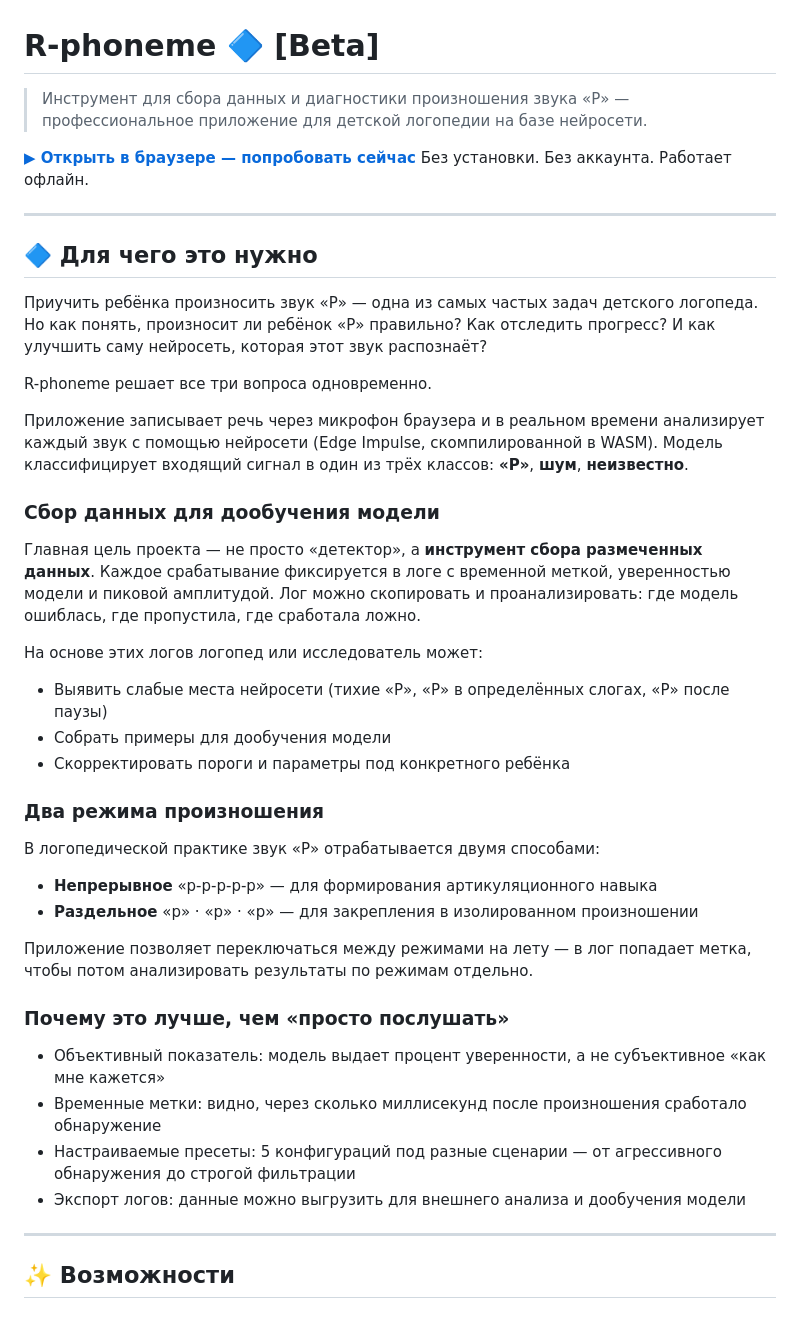
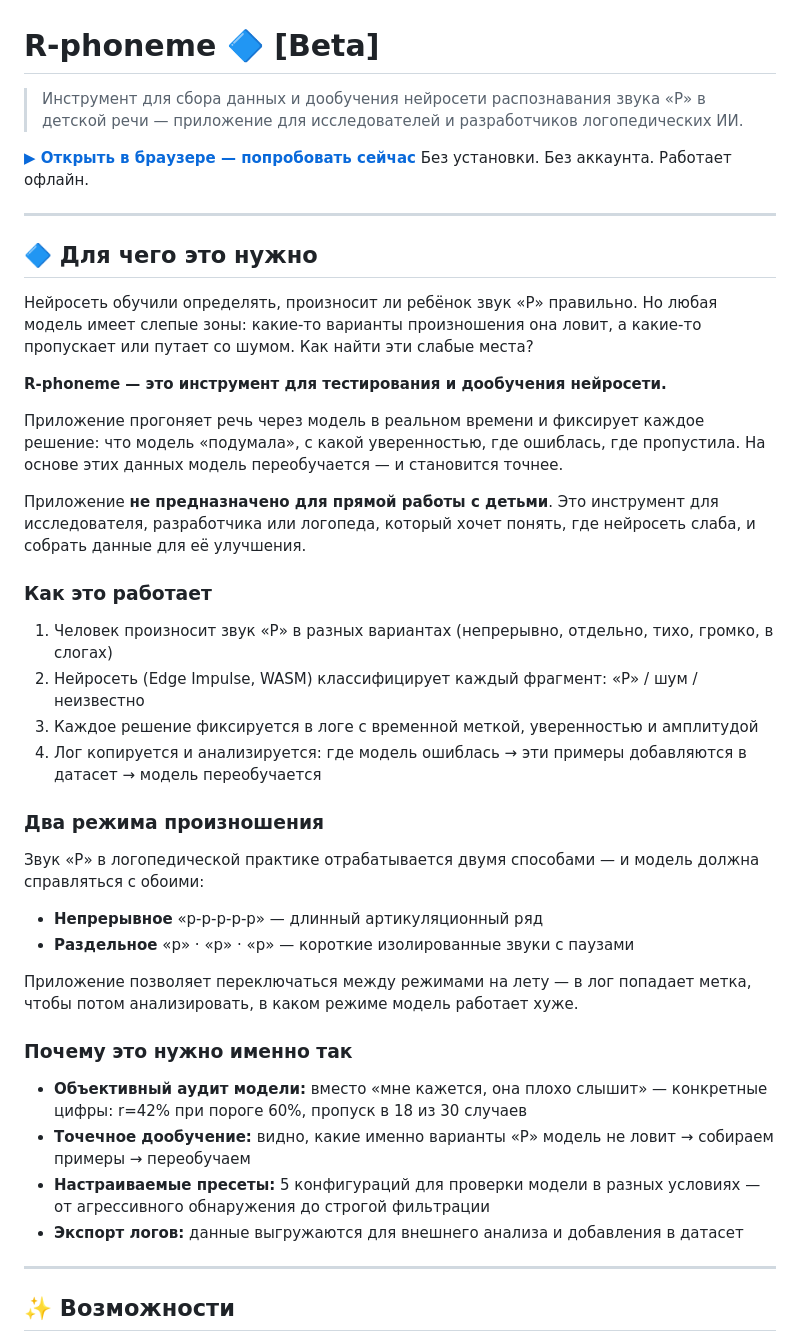
Before and after one commit to lexbayart/r-phoneme, a Markdown page: README.md, the part around the change. Rendered like a GitHub page.

```diff
--- a/README.md
+++ b/README.md
@@ -1,7 +1,7 @@
 # R-phoneme 🔷 [Beta]
 
-> Инструмент для сбора данных и диагностики произношения звука «Р» —
-> профессиональное приложение для детской логопедии на базе нейросети.
+> Инструмент для сбора данных и дообучения нейросети распознавания звука «Р»
+> в детской речи — приложение для исследователей и разработчиков логопедических ИИ.
 
 **[▶ Открыть в браузере — попробовать сейчас](https://lexbayart.github.io/r-phoneme/)**
 Без установки. Без аккаунта. Работает офлайн.
@@ -10,43 +10,43 @@
 
 ## 🔷 Для чего это нужно
 
-Приучить ребёнка произносить звук «Р» — одна из самых частых задач детского логопеда.
-Но как понять, произносит ли ребёнок «Р» правильно? Как отследить прогресс?
-И как улучшить саму нейросеть, которая этот звук распознаёт?
+Нейросеть обучили определять, произносит ли ребёнок звук «Р» правильно.
+Но любая модель имеет слепые зоны: какие-то варианты произношения она ловит,
+а какие-то пропускает или путает со шумом. Как найти эти слабые места?
 
-R-phoneme решает все три вопроса одновременно.
+**R-phoneme — это инструмент для тестирования и дообучения нейросети.**
 
-Приложение записывает речь через микрофон браузера и в реальном времени анализирует
-каждый звук с помощью нейросети (Edge Impulse, скомпилированной в WASM).
-Модель классифицирует входящий сигнал в один из трёх классов: **«Р»**, **шум**, **неизвестно**.
+Приложение прогоняет речь через модель в реальном времени и фиксирует каждое
+решение: что модель «подумала», с какой уверенностью, где ошиблась, где пропустила.
+На основе этих данных модель переобучается — и становится точнее.
 
-### Сбор данных для дообучения модели
+Приложение **не предназначено для прямой работы с детьми**. Это инструмент
+для исследователя, разработчика или логопеда, который хочет понять, где нейросеть
+слаба, и собрать данные для её улучшения.
 
-Главная цель проекта — не просто «детектор», а **инструмент сбора размеченных данных**.
-Каждое срабатывание фиксируется в логе с временной меткой, уверенностью модели
-и пиковой амплитудой. Лог можно скопировать и проанализировать: где модель ошиблась,
-где пропустила, где сработала ложно.
+### Как это работает
 
-На основе этих логов логопед или исследователь может:
-- Выявить слабые места нейросети (тихие «Р», «Р» в определённых слогах, «Р» после паузы)
-- Собрать примеры для дообучения модели
-- Скорректировать пороги и параметры под конкретного ребёнка
+1. Человек произносит звук «Р» в разных вариантах (непрерывно, отдельно, тихо, громко, в слогах)
+2. Нейросеть (Edge Impulse, WASM) классифицирует каждый фрагмент: «Р» / шум / неизвестно
+3. Каждое решение фиксируется в логе с временной меткой, уверенностью и амплитудой
+4. Лог копируется и анализируется: где модель ошиблась → эти примеры добавляются в датасет → модель переобучается
 
 ### Два режима произношения
 
-В логопедической практике звук «Р» отрабатывается двумя способами:
-- **Непрерывное** «р-р-р-р-р» — для формирования артикуляционного навыка
-- **Раздельное** «р» · «р» · «р» — для закрепления в изолированном произношении
+Звук «Р» в логопедической практике отрабатывается двумя способами — и модель
+должна справляться с обоими:
+- **Непрерывное** «р-р-р-р-р» — длинный артикуляционный ряд
+- **Раздельное** «р» · «р» · «р» — короткие изолированные звуки с паузами
 
 Приложение позволяет переключаться между режимами на лету — в лог попадает метка,
-чтобы потом анализировать результаты по режимам отдельно.
+чтобы потом анализировать, в каком режиме модель работает хуже.
 
-### Почему это лучше, чем «просто послушать»
+### Почему это нужно именно так
 
-- Объективный показатель: модель выдает процент уверенности, а не субъективное «как мне кажется»
-- Временные метки: видно, через сколько миллисекунд после произношения сработало обнаружение
-- Настраиваемые пресеты: 5 конфигураций под разные сценарии — от агрессивного обнаружения до строгой фильтрации
-- Экспорт логов: данные можно выгрузить для внешнего анализа и дообучения модели
+- **Объективный аудит модели:** вместо «мне кажется, она плохо слышит» — конкретные цифры: r=42% при пороге 60%, пропуск в 18 из 30 случаев
+- **Точечное дообучение:** видно, какие именно варианты «Р» модель не ловит → собираем примеры → переобучаем
+- **Настраиваемые пресеты:** 5 конфигураций для проверки модели в разных условиях — от агрессивного обнаружения до строгой фильтрации
+- **Экспорт логов:** данные выгружаются для внешнего анализа и добавления в датасет
 
 ---
 
```
Also changed, not shown: docs/GUIDE.md (+13 -9 lines).
